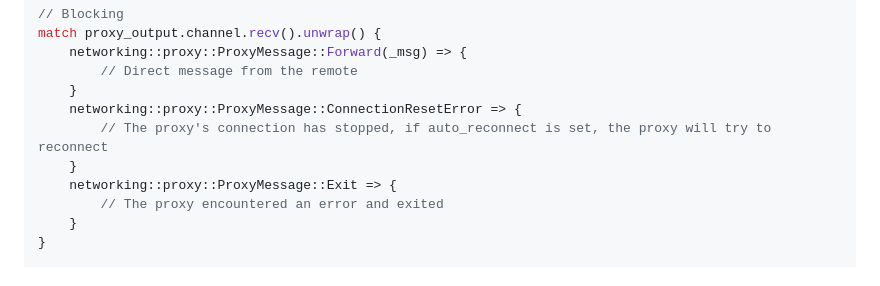
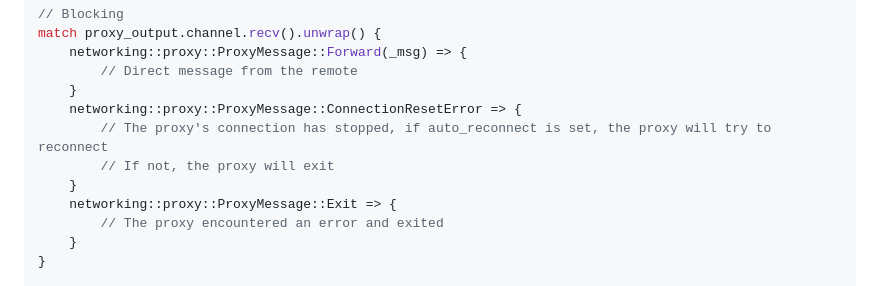
Before and after one commit to Bowarc/crates, a Markdown page: networking/README.md, the part around the change. Drawn GitHub-style.

```diff
--- a/networking/README.md
+++ b/networking/README.md
@@ -113,6 +113,7 @@ match proxy_output.channel.recv().unwrap() {
     }
     networking::proxy::ProxyMessage::ConnectionResetError => {
         // The proxy's connection has stopped, if auto_reconnect is set, the proxy will try to reconnect
+        // If not, the proxy will exit
     }
     networking::proxy::ProxyMessage::Exit => {
         // The proxy encountered an error and exited
```
